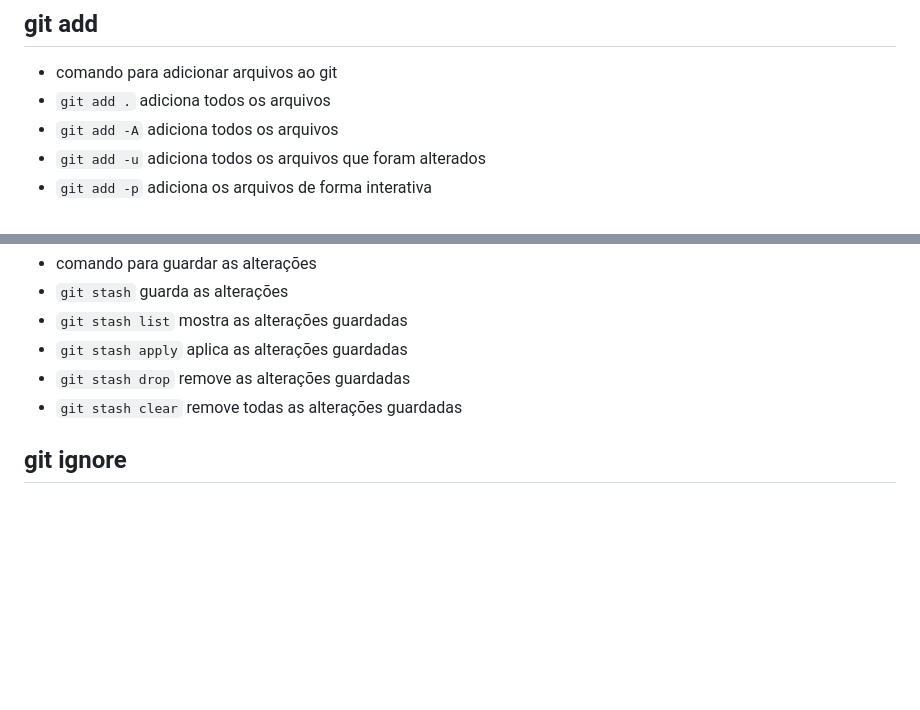
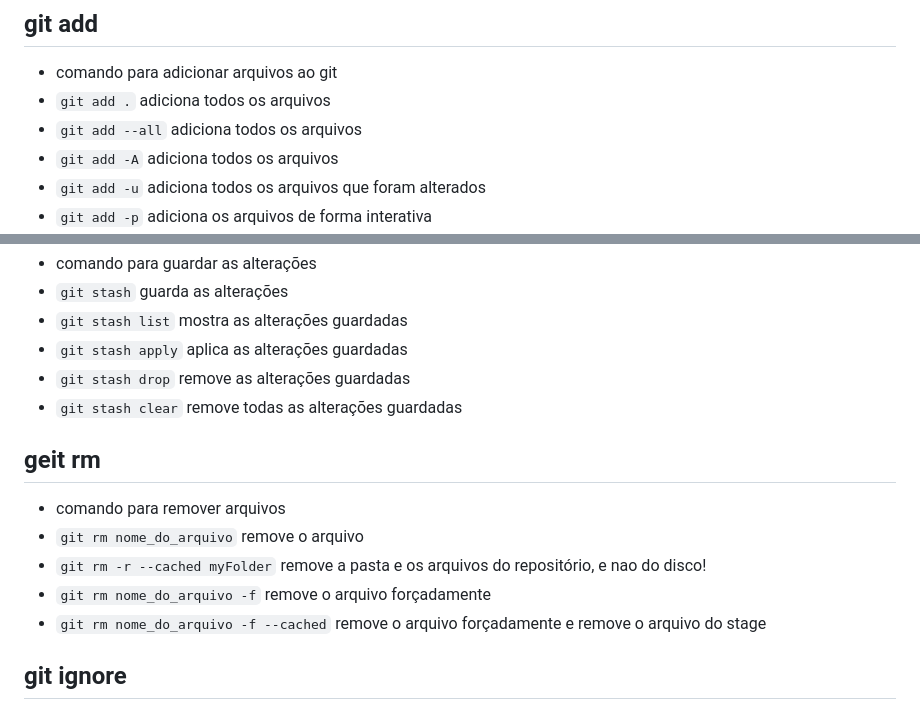
Before and after one commit to renanrrodrigues/start-git, a Markdown page: README.md, 2 parts joined by grey strips. GitHub-like rendering; blank space fills up the shorter version.

```diff
--- a/README.md
+++ b/README.md
@@ -27,6 +27,7 @@
 ## git add
 - comando para adicionar arquivos ao git
 - `git add .` adiciona todos os arquivos
+- `git add --all` adiciona todos os arquivos
 - `git add -A` adiciona todos os arquivos
 - `git add -u` adiciona todos os arquivos que foram alterados
 - `git add -p` adiciona os arquivos de forma interativa
@@ -149,6 +151,13 @@
 - `git stash drop` remove as alterações guardadas
 - `git stash clear` remove todas as alterações guardadas
 
+## geit rm
+- comando para remover arquivos
+- `git rm nome_do_arquivo` remove o arquivo
+- `git rm -r --cached myFolder` remove a pasta e os arquivos do repositório, e nao do disco!
+- `git rm nome_do_arquivo -f` remove o arquivo forçadamente
+- `git rm nome_do_arquivo -f --cached` remove o arquivo forçadamente e remove o arquivo do stage
+
 ## git ignore
 - arquivo para ignorar arquivos e pastas
 - `.gitignore` arquivo para ignorar arquivos e pastas
```
Also changed, not shown: other parts of README.md (+1 -0 lines).
